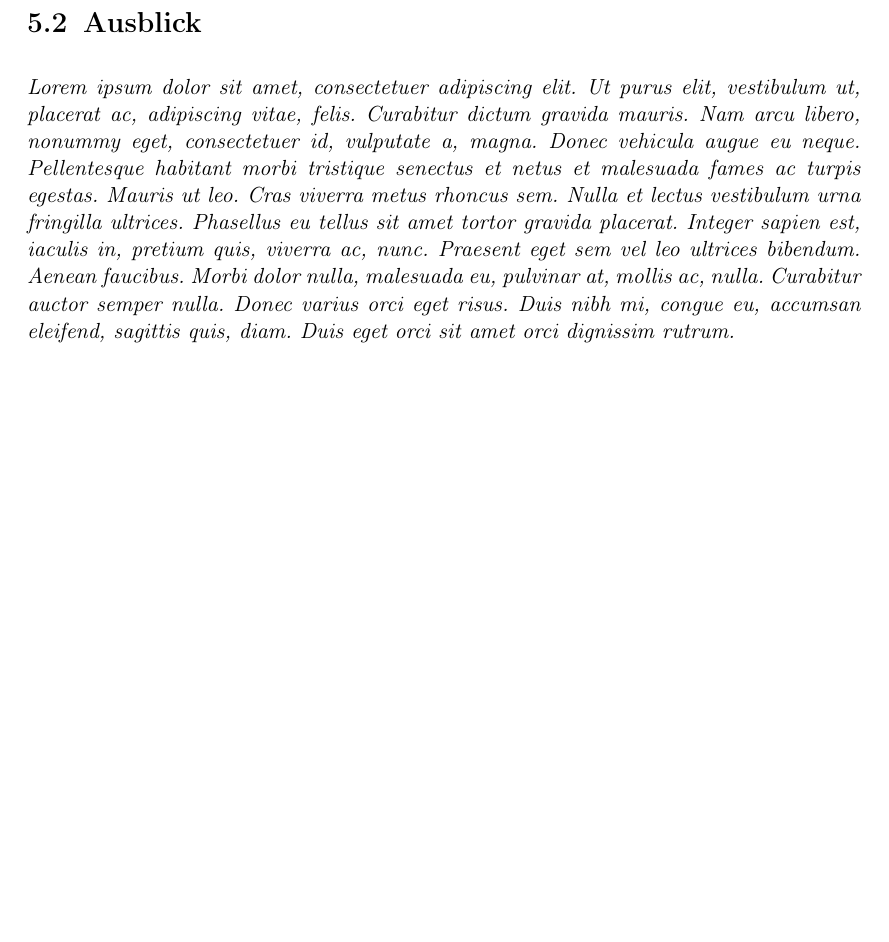
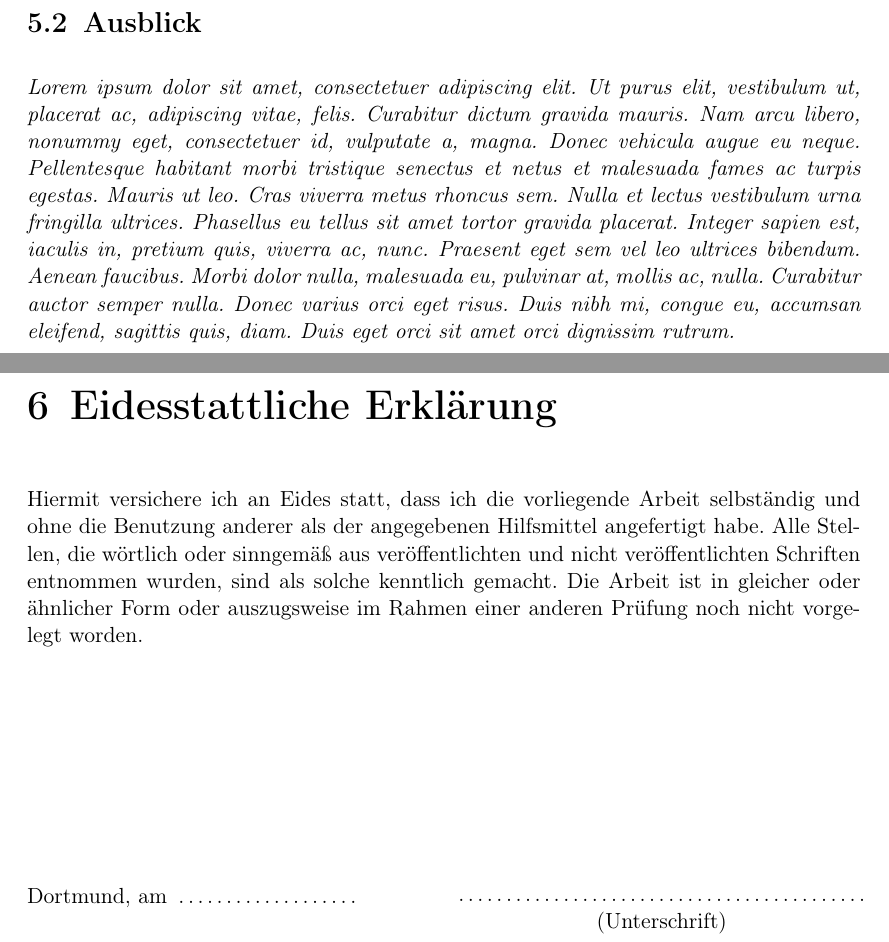
Before and after one commit to JapuDCret/bachelorarbeit, a LaTeX thesis (main.tex, which reads content/99_postscript/eidesstattliche-erklaerung.tex): part of page 16 of 22 before the commit and two parts of pages 16 and 18 of 24 after it, the two joined at a grey line, cut so that both start at the same text, the shorter picture padded with empty space. Compiled offline with pdfLaTeX.

Commit message:
[ELAB-374] added 'Eidesstattliche Erklärung'

```diff
--- /dev/null
+++ b/content/99_postscript/eidesstattliche-erklaerung.tex
@@ -0,0 +1,18 @@
+% siehe https://www.fh-dortmund.de/de/fb/9/personen/lehr/buechler/Buechler_2012_Leitfaden_zum_Anfertigen_wissenschaftlicher_Arbeiten.pdf?dev=ugbpucsk
+Hiermit versichere ich an Eides statt, dass ich die vorliegende Arbeit selbständig und ohne die Benutzung anderer als der angegebenen Hilfsmittel angefertigt habe. Alle Stellen, die wörtlich oder sinngemäß aus veröffentlichten und nicht veröffentlichten Schriften entnommen wurden, sind als solche kenntlich gemacht. Die Arbeit ist in gleicher oder ähnlicher Form oder auszugsweise im Rahmen einer anderen Prüfung noch nicht vorgelegt worden.
+
+\vspace{4cm}
+
+% bases on https://www.math.tugraz.at/~grabner/Masterarbeit-template.tex
+		\noindent
+\begin{minipage}[h]{0.4\linewidth}
+	Dortmund, am \dotfill\\
+	\vspace*{2.5mm}
+\end{minipage}
+	\hspace*{0.1\linewidth}
+	\begin{minipage}[h]{0.5\linewidth}
+	\begin{center}
+		\dotfill\\
+		(Unterschrift)
+	\end{center}
+\end{minipage}
--- a/main.tex
+++ b/main.tex
@@ -146,6 +146,9 @@
 %	\chapter{Test-Kapitel}
 %	\input{content/xx_test/test}
 
+	\chapter{Eidesstattliche Erklärung}
+	\input{content/99_postscript/eidesstattliche-erklaerung}
+
 	\addcontentsline{toc}{chapter}{Abkürzungsverzeichnis}
 
 	\settowidth{\nomlabelwidth}{API}
```
Also changed, not shown: main.pdf.
